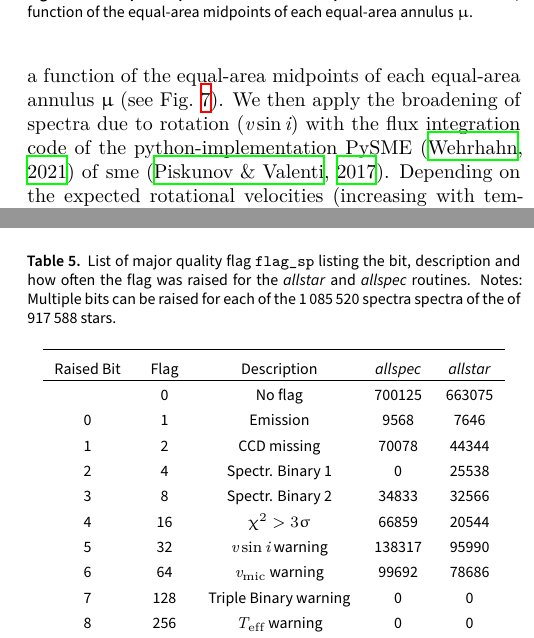
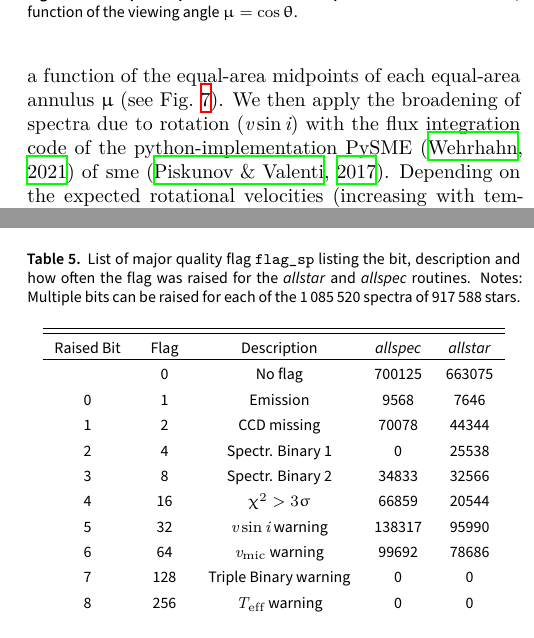
Before and after one commit to svenbuder/galah_dr4_paper, a LaTeX document (galah_dr4_paper.tex, which reads tables/flag_sp_statistics.tex): two parts of the columns of pages 8 and 20 of 41, joined at a grey line, cut at the place of the change. Compiled offline with XeLaTeX.

Commit message:
Updates from Overleaf

```diff
--- a/galah_dr4_paper.tex
+++ b/galah_dr4_paper.tex
@@ -564,7 +564,7 @@ We create training sets from high-resolution stellar spectra for each smaller 3D
 \begin{figure*}[ht]
  \centering
  \includegraphics[width=\textwidth]{figures/solar_twin_specific_intensity.png}
- \caption{\textbf{Example output of \sme for a solar spectrum in HERMES CCD3 (around the Balmer $\mathrm{H}_\upalpha$ line).} Shown are the specific intensities (\texttt{sme.sint}) as a function of the equal-area midpoints of each equal-area annulus $\mu$.}
+ \caption{\textbf{Example output of \sme for a solar spectrum in HERMES CCD3 (around the Balmer $\mathrm{H}_\upalpha$ line).} Shown are the specific intensities (\texttt{sme.sint}) as a function of the viewing angle $\mu = \cos \theta$. }
  \label{fig:sme_mu_output}
 \end{figure*}
 
--- a/tables/flag_sp_statistics.tex
+++ b/tables/flag_sp_statistics.tex
@@ -1,6 +1,6 @@
 \begin{table}[ht]
 \centering
-\caption{List of major quality flag \texttt{flag\_sp} listing the bit, description and how often the flag was raised for the \textit{allstar} and \textit{allspec} routines. Notes: Multiple bits can be raised for each of the 1\,085\,520 spectra spectra of the  of 917\,588 stars.}
+\caption{List of major quality flag \texttt{flag\_sp} listing the bit, description and how often the flag was raised for the \textit{allstar} and \textit{allspec} routines. Notes: Multiple bits can be raised for each of the 1\,085\,520 spectra of 917\,588 stars.}
 \label{tab:flag_sp}
 \begin{tabular}{ccccc}
 \hline \hline
```
Also changed, not shown: galah_dr4_paper.tex (2 more changed lines).
